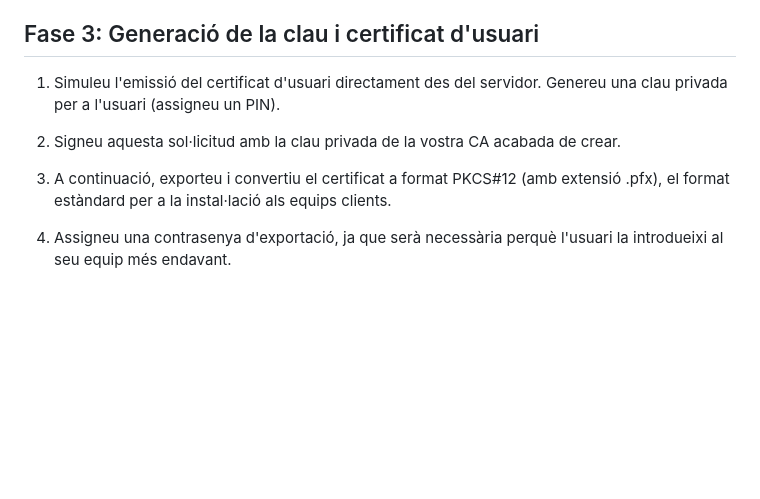
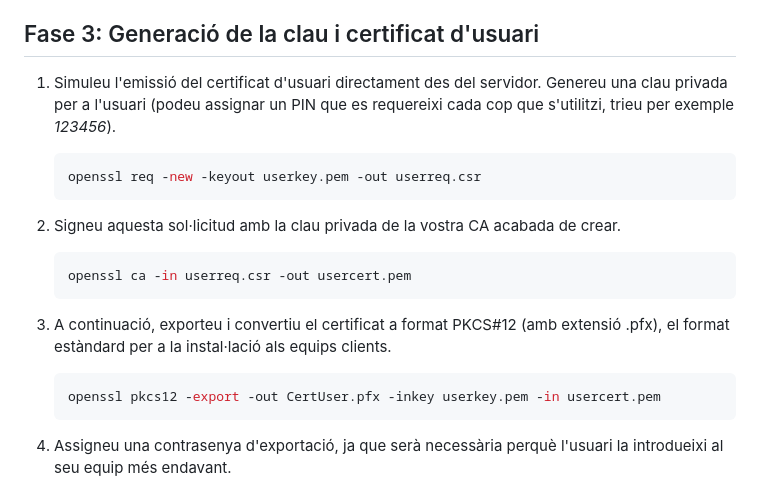
Before and after one commit to SMX-0226SI/NF5AA3-SignaturaDigital, a Markdown page: guia.md, the part around the change. Drawn GitHub-style; blank space fills up the shorter version.

Commit message:
Millorar la secció de generació de certificat d'usuari afegint exemples de comandes OpenSSL per a la creació de la clau, signatura del certificat i exportació a format PKCS#12.

````diff
--- a/guia.md
+++ b/guia.md
@@ -52,11 +52,23 @@
 
 ## Fase 3: Generació de la clau i certificat d'usuari
 
-1. Simuleu l'emissió del certificat d'usuari directament des del servidor. Genereu una clau privada per a l'usuari (assigneu un PIN).
+1. Simuleu l'emissió del certificat d'usuari directament des del servidor. Genereu una clau privada per a l'usuari (podeu assignar un PIN que es requereixi cada cop que s'utilitzi, trieu per exemple *123456*).
+
+    ``` bash
+    openssl req -new -keyout userkey.pem -out userreq.csr
+    ```
 
 1. Signeu aquesta sol·licitud amb la clau privada de la vostra CA acabada de crear.
 
+    ``` bash
+    openssl ca -in userreq.csr -out usercert.pem
+    ```
+
 1. A continuació, exporteu i convertiu el certificat a format PKCS#12 (amb extensió .pfx), el format estàndard per a la instal·lació als equips clients.
+
+    ``` bash
+    openssl pkcs12 -export -out CertUser.pfx -inkey userkey.pem -in usercert.pem
+    ```
 
 1. Assigneu una contrasenya d'exportació, ja que serà necessària perquè l'usuari la introdueixi al seu equip més endavant.
 
````
